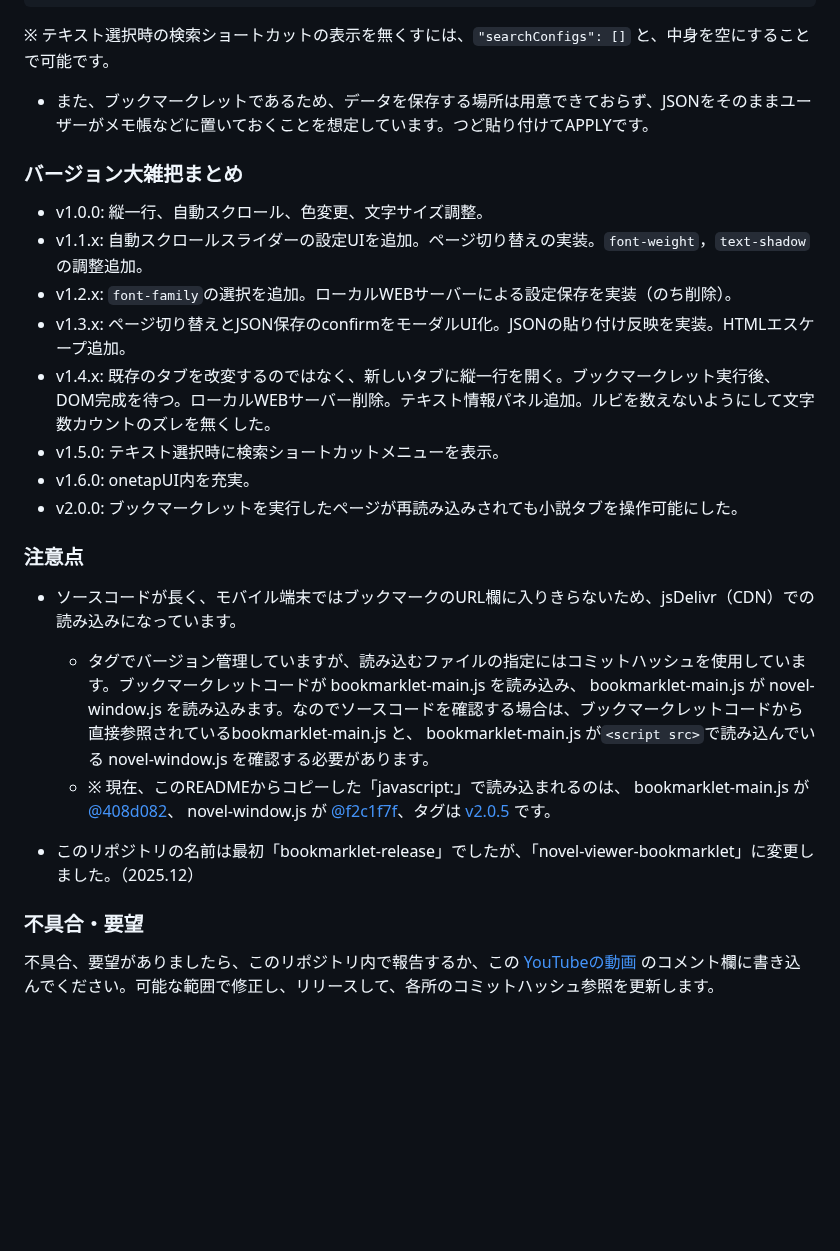
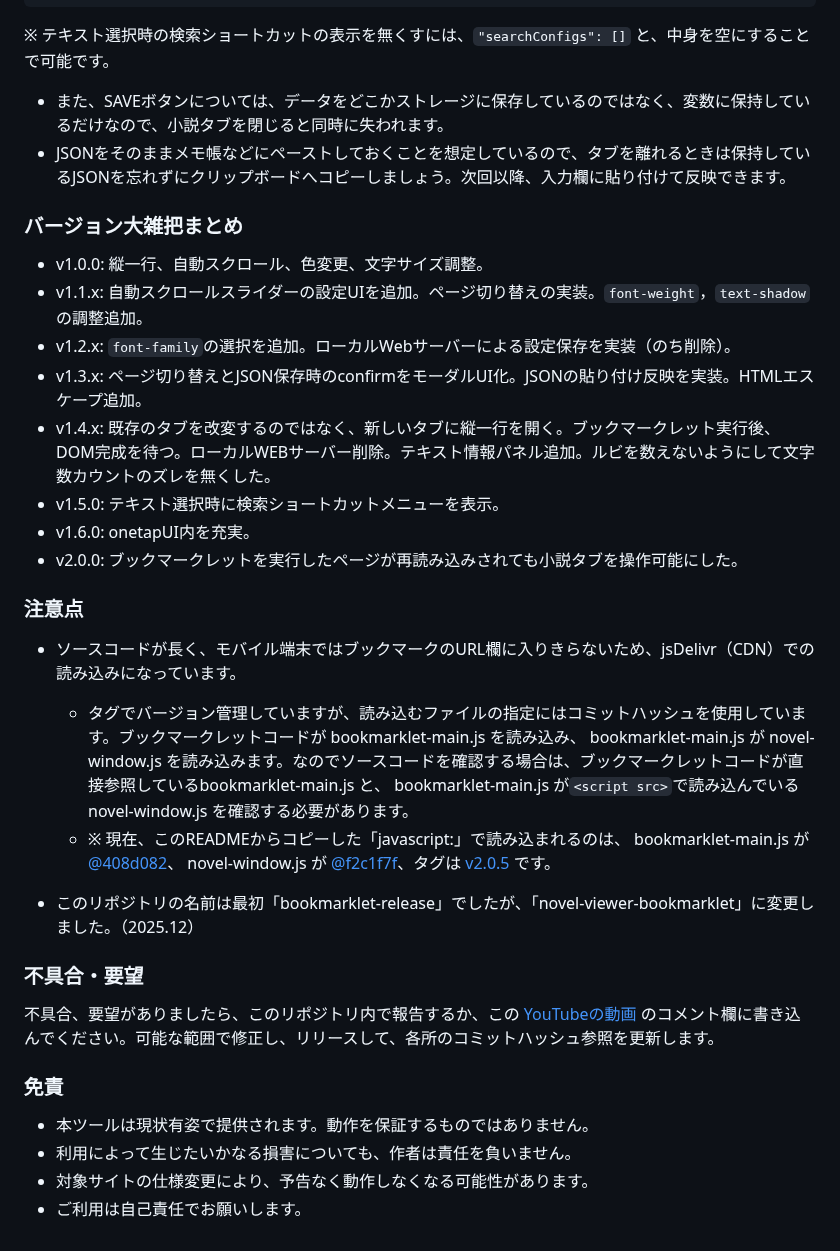
Before and after one commit to kuansy373/novel-viewer-bookmarklet, a Markdown page: README.md, the part around one of its changes. Rendered like a GitHub page; folded sections open; blank space fills up the shorter version.

```diff
--- a/README.md
+++ b/README.md
@@ -133,11 +134,12 @@
 ※ テキスト選択時の検索ショートカットの表示を無くすには、`"searchConfigs": []` と、中身を空にすることで可能です。
-  - また、ブックマークレットであるため、データを保存する場所は用意できておらず、JSONをそのままユーザーがメモ帳などに置いておくことを想定しています。つど貼り付けてAPPLYです。
+  - また、SAVEボタンについては、データをどこかストレージに保存しているのではなく、変数に保持しているだけなので、小説タブを閉じると同時に失われます。
+  - JSONをそのままメモ帳などにペーストしておくことを想定しているので、タブを離れるときは保持しているJSONを忘れずにクリップボードへコピーしましょう。次回以降、入力欄に貼り付けて反映できます。
 
 ### バージョン大雑把まとめ
 - v1.0.0: 縦一行、自動スクロール、色変更、文字サイズ調整。
 - v1.1.x: 自動スクロールスライダーの設定UIを追加。ページ切り替えの実装。`font-weight`，`text-shadow`の調整追加。
-- v1.2.x: `font-family`の選択を追加。ローカルWEBサーバーによる設定保存を実装（のち削除）。
-- v1.3.x: ページ切り替えとJSON保存のconfirmをモーダルUI化。JSONの貼り付け反映を実装。HTMLエスケープ追加。
+- v1.2.x: `font-family`の選択を追加。ローカルWebサーバーによる設定保存を実装（のち削除）。
+- v1.3.x: ページ切り替えとJSON保存時のconfirmをモーダルUI化。JSONの貼り付け反映を実装。HTMLエスケープ追加。
 - v1.4.x: 既存のタブを改変するのではなく、新しいタブに縦一行を開く。ブックマークレット実行後、DOM完成を待つ。ローカルWEBサーバー削除。テキスト情報パネル追加。ルビを数えないようにして文字数カウントのズレを無くした。
 - v1.5.0: テキスト選択時に検索ショートカットメニューを表示。
 - v1.6.0: onetapUI内を充実。
@@ -145,7 +147,7 @@
 
 ### 注意点
 - ソースコードが長く、モバイル端末ではブックマークのURL欄に入りきらないため、jsDelivr（CDN）での読み込みになっています。
-  - タグでバージョン管理していますが、読み込むファイルの指定にはコミットハッシュを使用しています。ブックマークレットコードが bookmarklet-main.js を読み込み、 bookmarklet-main.js が novel-window.js を読み込みます。なのでソースコードを確認する場合は、ブックマークレットコードから直接参照されているbookmarklet-main.js と、 bookmarklet-main.js が`<script src>`で読み込んでいる novel-window.js を確認する必要があります。
+  - タグでバージョン管理していますが、読み込むファイルの指定にはコミットハッシュを使用しています。ブックマークレットコードが bookmarklet-main.js を読み込み、 bookmarklet-main.js が novel-window.js を読み込みます。なのでソースコードを確認する場合は、ブックマークレットコードが直接参照しているbookmarklet-main.js と、 bookmarklet-main.js が`<script src>`で読み込んでいる novel-window.js を確認する必要があります。
   - ※ 現在、このREADMEからコピーした「javascript:」で読み込まれるのは、 bookmarklet-main.js が [@408d082][hash1]、 novel-window.js が [@f2c1f7f][hash2]、タグは [v2.0.5][tag] です。
 
   [hash1]: https://github.com/kuansy373/novel-viewer-bookmarklet/blob/408d082/js/bookmarklet-main.js
@@ -156,3 +158,9 @@
 
 ### 不具合・要望
 不具合、要望がありましたら、このリポジトリ内で報告するか、この [YouTubeの動画](https://youtu.be/b3lUvSqFgrY?si=7jlP4xZH5-1cneE3) のコメント欄に書き込んでください。可能な範囲で修正し、リリースして、各所のコミットハッシュ参照を更新します。
+
+### 免責
+- 本ツールは現状有姿で提供されます。動作を保証するものではありません。
+- 利用によって生じたいかなる損害についても、作者は責任を負いません。
+- 対象サイトの仕様変更により、予告なく動作しなくなる可能性があります。
+- ご利用は自己責任でお願いします。
```
Also changed, not shown: other parts of README.md (+12 -11 lines).
